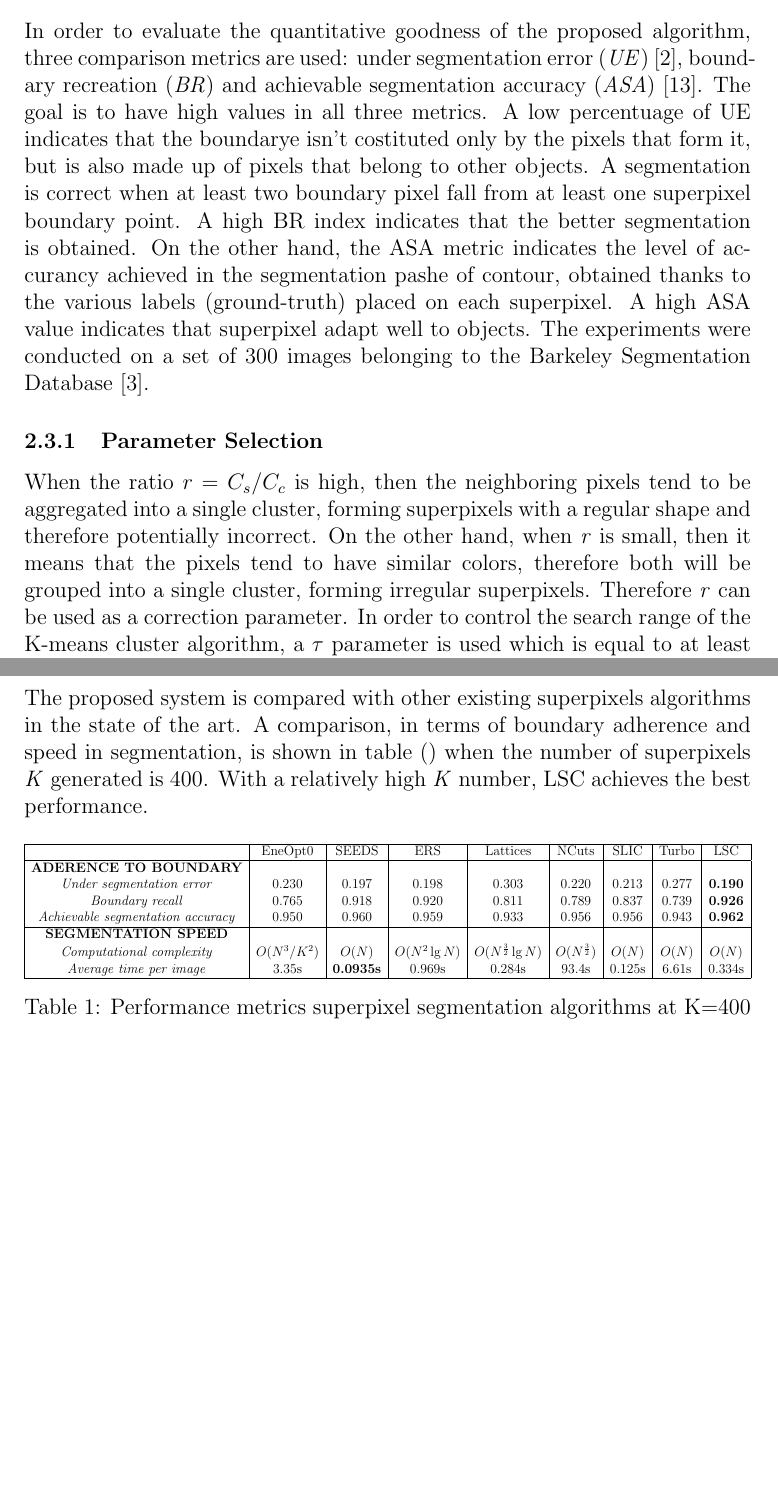
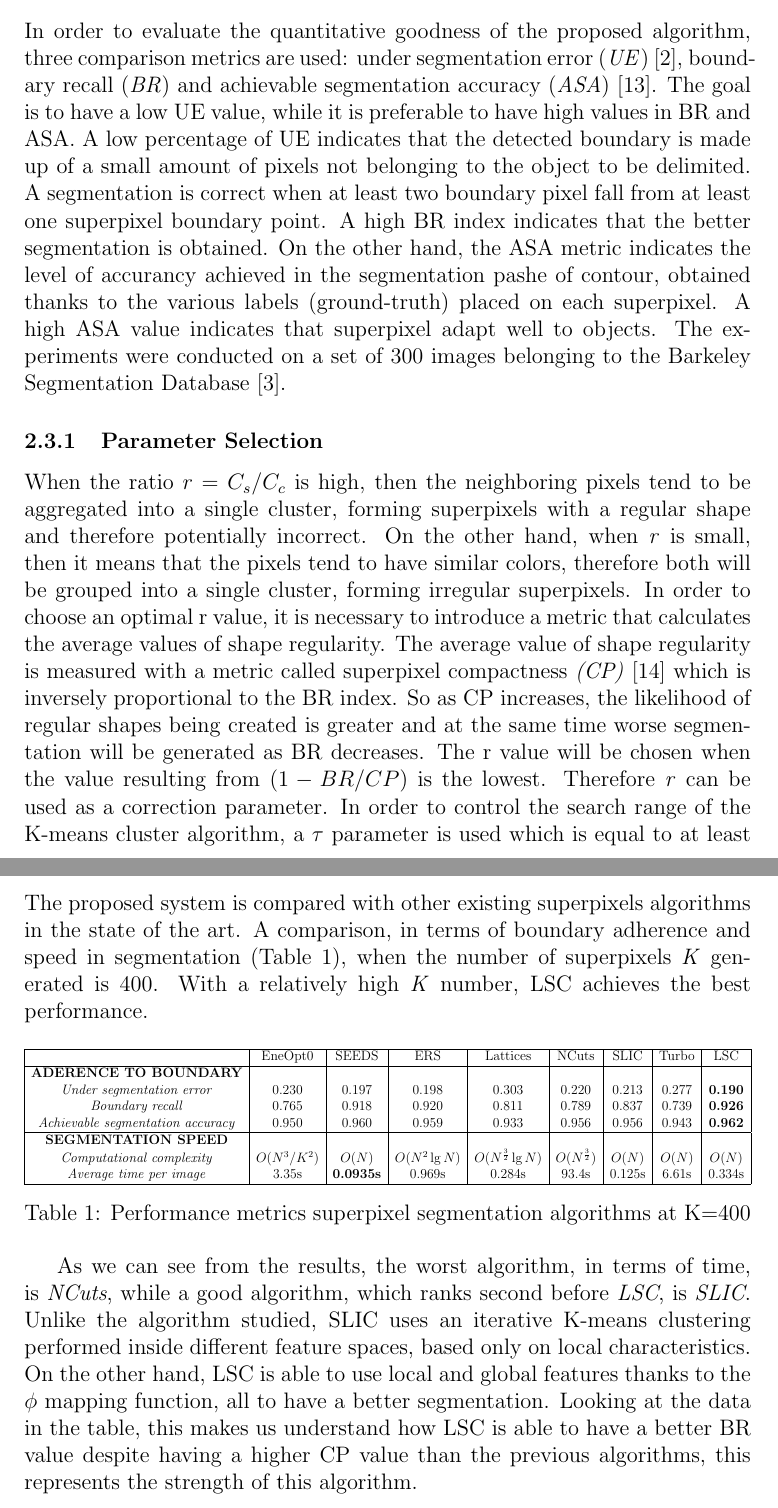
Before and after one commit to flavioforenza/Intelligent-Systems-project, a LaTeX paper (main.tex, which reads paper_2.tex): two parts of pages 13 and 14 of 16, joined at a grey line, cut so that both start at the same text, the shorter picture padded with empty space. Compiled offline with pdfLaTeX.

Commit message:
finish 2.3.2

```diff
--- a/paper_2.tex
+++ b/paper_2.tex
@@ -132,38 +132,46 @@ achieved by other superpixel systems, is the lowest.
 \subsection{COMPARATIVE EXPERIMENTS}
 In order to evaluate the quantitative goodness of the proposed algorithm,
 three comparison metrics are used: under segmentation error (\emph{UE}) \cite{0781426514}, boundary
-recreation (\emph{BR}) and achievable segmentation accuracy (\emph{ASA}) \cite{0781426508}. The goal
-is to have high values in all three metrics. A low percentuage of UE indicates
-that the boundarye isn't costituted only by the pixels that form it, but is
-also made up of pixels that belong to other objects. A segmentation is correct
-when at least two boundary pixel fall from at least one superpixel boundary
-point. A high BR index indicates that the better segmentation is obtained.
-On the other hand, the ASA metric indicates the level of accurancy achieved
-in the segmentation pashe of contour, obtained thanks to the various labels
-(ground-truth) placed on each superpixel. A high ASA value indicates that
-superpixel adapt well to objects. The experiments were conducted on a set
-of 300 images belonging to the Barkeley Segmentation Database \cite{0781426515}.
+recall (\emph{BR}) and achievable segmentation accuracy (\emph{ASA}) \cite{0781426508}. The
+goal is to have a low UE value, while it is preferable to have high values in BR
+and ASA. A low percentage of UE indicates that the detected boundary is made
+up of a small amount of pixels not belonging to the object to be delimited.
+A segmentation is correct when at least two boundary pixel fall from at least
+one superpixel boundary point. A high BR index indicates that the better
+segmentation is obtained. On the other hand, the ASA metric indicates the
+level of accurancy achieved in the segmentation pashe of contour, obtained
+thanks to the various labels (ground-truth) placed on each superpixel. A
+high ASA value indicates that superpixel adapt well to objects. The experiments
+were conducted on a set of 300 images belonging to the Barkeley
+Segmentation Database \cite{0781426515}.
 
 \subsubsection{Parameter Selection}
-When the ratio $ r = C_s / C_c $ is high, then the neighboring pixels tend to
-be aggregated into a single cluster, forming superpixels with a regular shape
-and therefore potentially incorrect. On the other hand, when \emph{r} is small, then
-it means that the pixels tend to have similar colors, therefore both will be
-grouped into a single cluster, forming irregular superpixels. Therefore \emph{r}
-can be used as a correction parameter. In order to control the search range
-of the K-means cluster algorithm, a $ \tau $ parameter is used which is equal to at
-least 0.5. This value will be multiplied by the spatial components, vertical
-($ v_x $) and horizontal ($ v_y $), of the vector belonging to each point in space. Clearly,
+When the ratio $ r = C_s / C_c $ is high, then the neighboring pixels tend to be
+aggregated into a single cluster, forming superpixels with a regular shape
+and therefore potentially incorrect. On the other hand, when \emph{r} is small,
+then it means that the pixels tend to have similar colors, therefore both
+will be grouped into a single cluster, forming irregular superpixels. In order to
+choose an optimal r value, it is necessary to introduce a metric that calculates
+the average  values of shape regularity. The average value of shape regularity
+is measured with a metric called superpixel compactness \emph{(CP)} \cite{0781426533} which is
+inversely proportional to the BR index. So as CP increases, the likelihood
+of regular shapes being created is greater and at the same time worse segmentation
+will be generated as BR decreases. The r value will be chosen
+when the value resulting from $ (1-BR / CP) $ is the lowest. Therefore \emph{r} can be
+used as a correction parameter. In order to control the search range of the
+K-means cluster algorithm, a $ \tau $ parameter is used which is equal to at least
+0.5. This value will be multiplied by the spatial components, vertical ($ v_x $)
+and horizontal ($ v_y $), of the vector belonging to each point in space. Clearly,
 as this parameter increases, the size of each superpixel generated and the
-general $ O(N) $ complexity will increase. In the experiments conducted, $ \tau $
-is set to 1.
+general $ O(N) $ complexity will increase. In the experiments conducted, $ \tau $ is
+set to 1.
 
 \subsubsection{Comparison With State-of-the-Art}
 The proposed system is compared with other existing superpixels algorithms
 in the state of the art. A comparison, in terms of boundary adherence and
-speed in segmentation, is shown in table () when the number of superpixels
-\emph{K} generated is 400. With a relatively high \emph{K} number, LSC achieves
-the best performance.
+speed in segmentation (Table \ref{table superpixels}), when the number of superpixels \emph{K} generated
+is 400. With a relatively high \emph{K} number, LSC achieves the best
+performance.
 
 \begin{table}[h!]
     \centering
@@ -186,3 +194,12 @@ the best performance.
     \caption{Performance metrics superpixel segmentation algorithms at K=400}
     \label{table superpixels}
 \end{table}
+As we can see from the results, the worst algorithm, in terms of time,
+is \emph{NCuts}, while a good algorithm, which ranks second before \emph{LSC}, is \emph{SLIC}.
+Unlike the algorithm studied, SLIC uses an iterative K-means clustering
+performed inside different feature spaces, based only on local characteristics.
+On the other hand, LSC is able to use local and global features thanks to the
+$ \phi $  mapping function, all to have a better segmentation. Looking at the data
+in the table, this makes us understand how LSC is able to have a better BR
+value despite having a higher CP value than the previous algorithms, this
+represents the strength of this algorithm.
```
Also changed, not shown: Bibliography.bib (+8 -0 lines).
